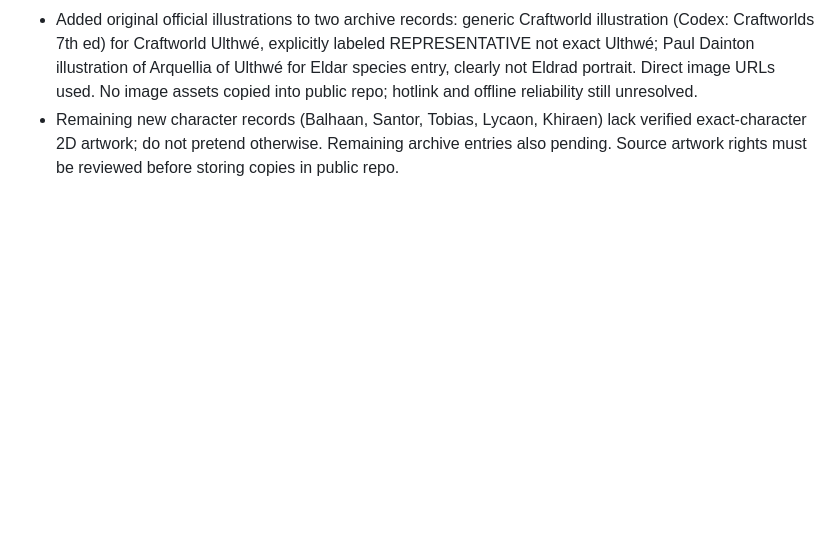
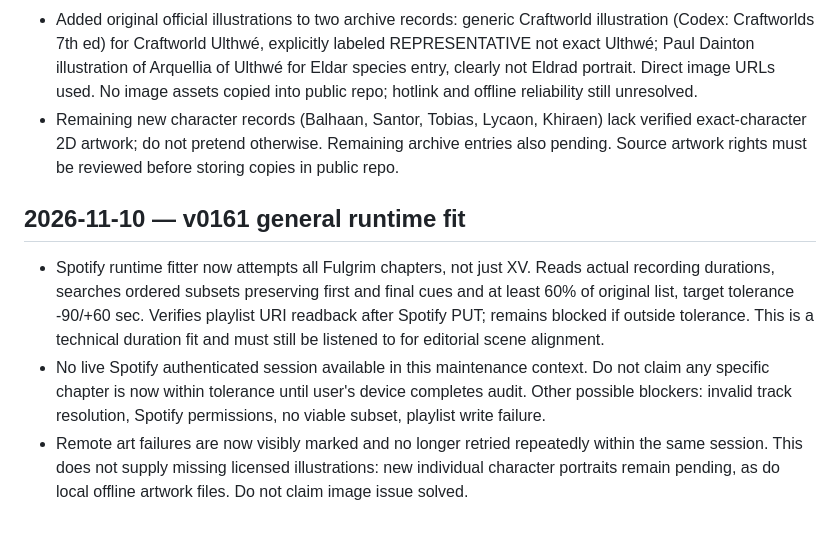
Before and after one commit to TitioChubaca/heresy-score, a Markdown page: docs/HERESY_SCORE_CONTEXT.md, the part around the change. Drawn GitHub-style; blank space fills up the shorter version.

Commit message:
docs: separate generalized Spotify fitting implementation from unverified runtime and missing images

```diff
--- a/docs/HERESY_SCORE_CONTEXT.md
+++ b/docs/HERESY_SCORE_CONTEXT.md
@@ -463,3 +463,8 @@ User-observed IX 22:38 vs 25:12 text estimate. Added The Still, Cold World (Bonu
 - Replaced Eldrad Lexicanum Special:Redirect URL with exact direct JPEG https://wh40k.lexicanum.com/mediawiki/images/d/db/Eldrad_Ulthran_Art.jpg (Codex: Eldar 4th ed p50). Web source displayed image successfully; actual mobile PWA display not verified.
 - Added original official illustrations to two archive records: generic Craftworld illustration (Codex: Craftworlds 7th ed) for Craftworld Ulthwé, explicitly labeled REPRESENTATIVE not exact Ulthwé; Paul Dainton illustration of Arquellia of Ulthwé for Eldar species entry, clearly not Eldrad portrait. Direct image URLs used. No image assets copied into public repo; hotlink and offline reliability still unresolved.
 - Remaining new character records (Balhaan, Santor, Tobias, Lycaon, Khiraen) lack verified exact-character 2D artwork; do not pretend otherwise. Remaining archive entries also pending. Source artwork rights must be reviewed before storing copies in public repo.
+
+## 2026-11-10 — v0161 general runtime fit
+- Spotify runtime fitter now attempts all Fulgrim chapters, not just XV. Reads actual recording durations, searches ordered subsets preserving first and final cues and at least 60% of original list, target tolerance -90/+60 sec. Verifies playlist URI readback after Spotify PUT; remains blocked if outside tolerance. This is a technical duration fit and must still be listened to for editorial scene alignment.
+- No live Spotify authenticated session available in this maintenance context. Do not claim any specific chapter is now within tolerance until user's device completes audit. Other possible blockers: invalid track resolution, Spotify permissions, no viable subset, playlist write failure.
+- Remote art failures are now visibly marked and no longer retried repeatedly within the same session. This does not supply missing licensed illustrations: new individual character portraits remain pending, as do local offline artwork files. Do not claim image issue solved.
```
